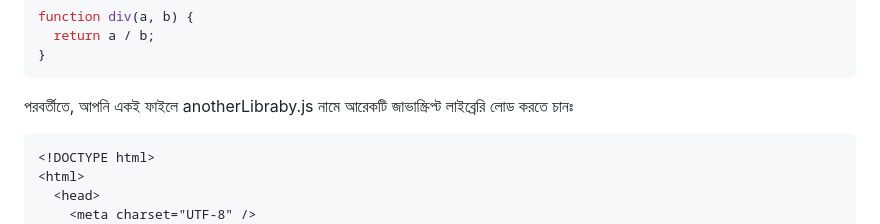
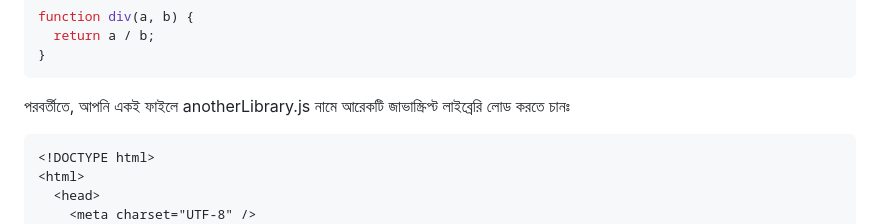
Before and after one commit to vivasoft-ltd/javascript-bootcamp, a Markdown page: basic/13. iife-in-javascript/README.md, the part around the change printed below. Drawn GitHub-style.

````diff
--- a/basic/13. iife-in-javascript/README.md
+++ b/basic/13. iife-in-javascript/README.md
@@ -103,7 +103,7 @@ function div(a, b) {
 }
 ```
 
-পরবর্তীতে, আপনি একই ফাইলে anotherLibraby.js নামে আরেকটি জাভাস্ক্রিপ্ট লাইব্রেরি লোড করতে চানঃ
+পরবর্তীতে, আপনি একই ফাইলে anotherLibrary.js নামে আরেকটি জাভাস্ক্রিপ্ট লাইব্রেরি লোড করতে চানঃ
 
 ```html
 <!DOCTYPE html>
````
Also changed, not shown: other parts of basic/13. iife-in-javascript/README.md (+1 -1 lines), basic/11. debouncing-and-throttling/README.md (+10 -10 lines), basic/12. use-strict/README.md (+4 -4 lines).
